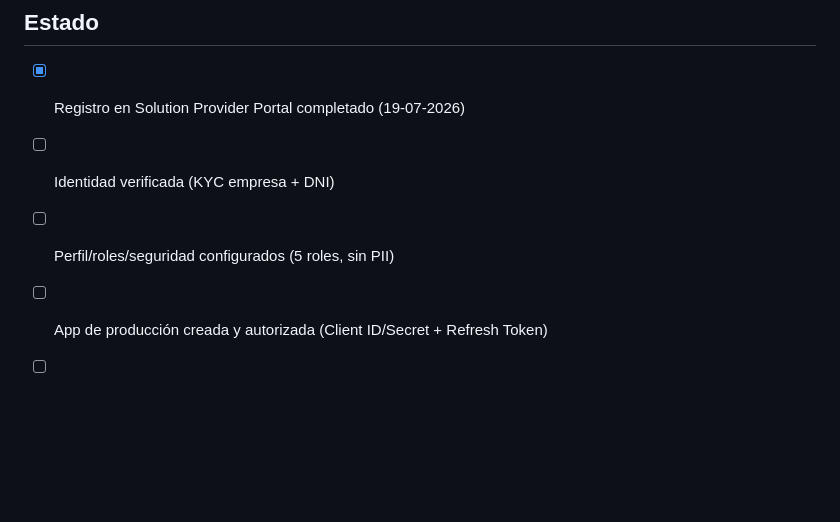
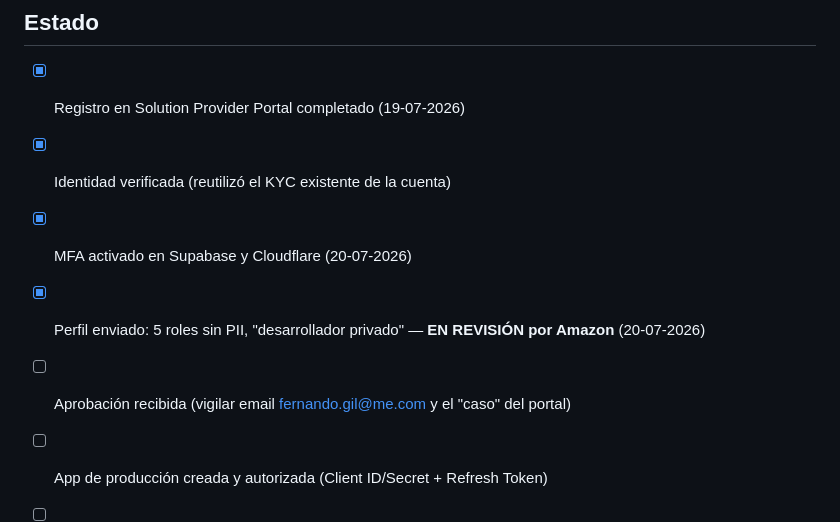
Before and after one commit to infovenmon-dotcom/sellerbrain, a Markdown page: docs/bloque-a-sp-api.md, the part around the change. Rendered like a GitHub page; blank space fills up the shorter version.

Commit message:
checklist Bloque A: perfil de desarrollador enviado y en revisión por Amazon (20-07-2026)

```diff
--- a/docs/bloque-a-sp-api.md
+++ b/docs/bloque-a-sp-api.md
@@ -103,8 +103,10 @@ Completo para clientes esté listo para venderse.**
 
 ## Estado
 - [x] Registro en Solution Provider Portal completado (19-07-2026)
-- [ ] Identidad verificada (KYC empresa + DNI)
-- [ ] Perfil/roles/seguridad configurados (5 roles, sin PII)
+- [x] Identidad verificada (reutilizó el KYC existente de la cuenta)
+- [x] MFA activado en Supabase y Cloudflare (20-07-2026)
+- [x] Perfil enviado: 5 roles sin PII, "desarrollador privado" — **EN REVISIÓN por Amazon** (20-07-2026)
+- [ ] Aprobación recibida (vigilar email fernando.gil@me.com y el "caso" del portal)
 - [ ] App de producción creada y autorizada (Client ID/Secret + Refresh Token)
 - [ ] Secretos en Cloudflare
 - [ ] Primera ingesta 'completo' verificada
```
